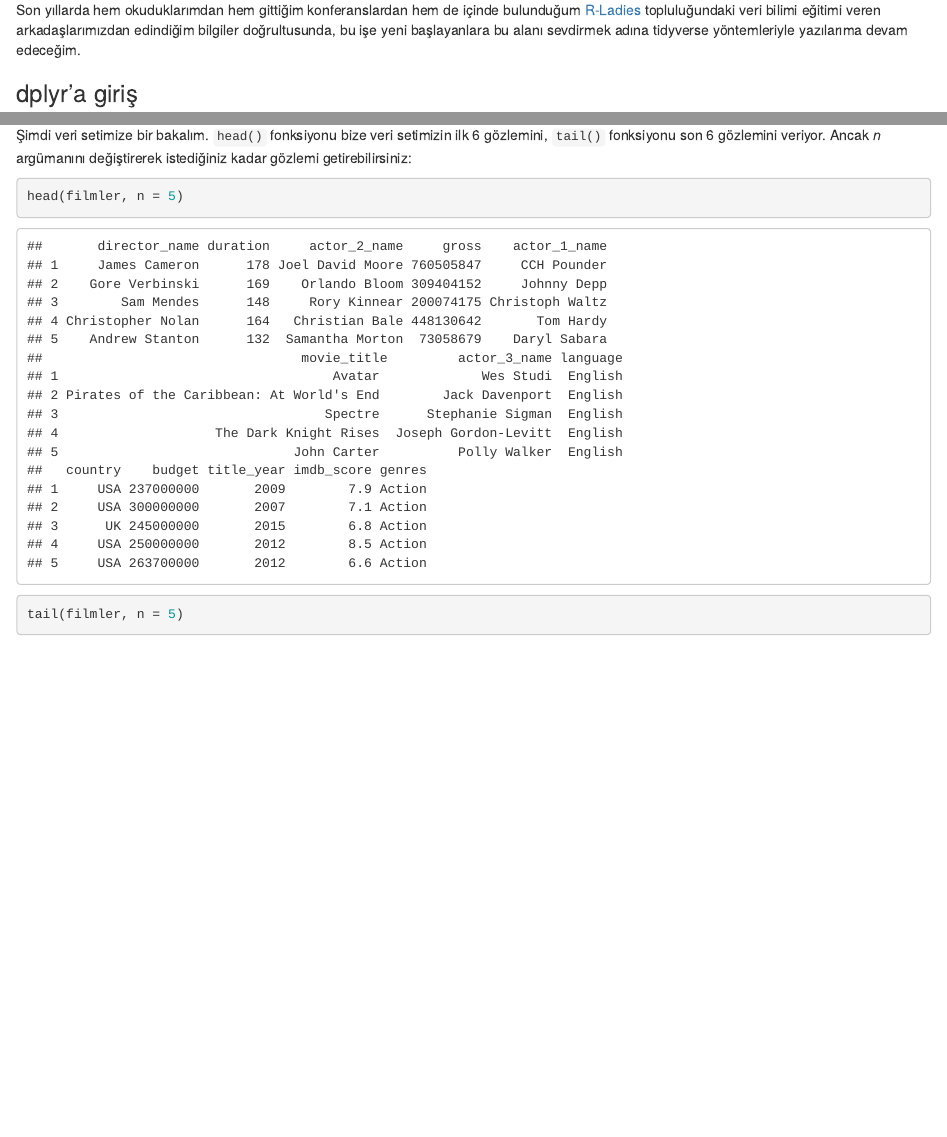
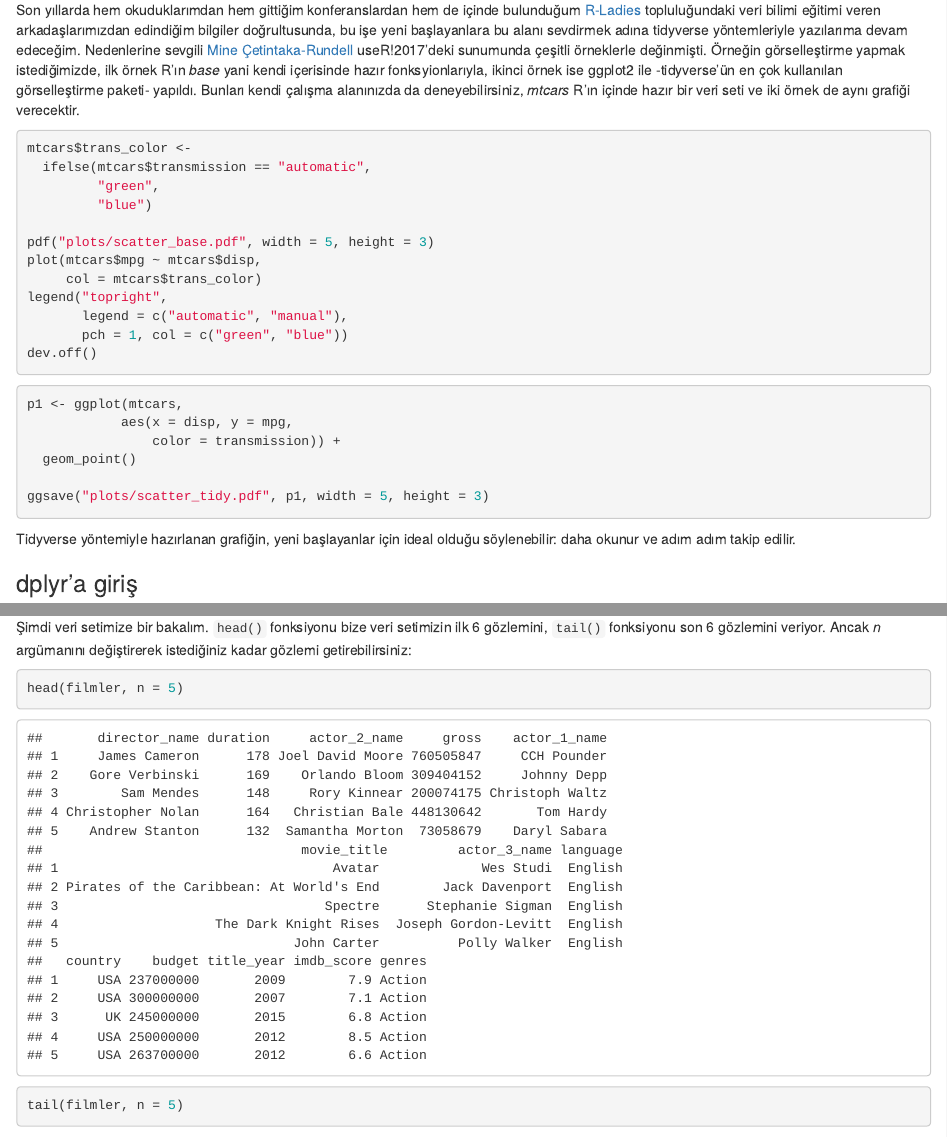
Before and after one commit to UniversalTourist/VeriDefteriNotlar, an R Markdown document (VeriDefteri/nedentidyverse.Rmd): the page in a window 1100 px wide, from 640 px down, and a second part further down, joined at a grey line. The pictures show the output file VeriDefteri/nedentidyverse.html that the author committed with the source, opened offline.

Commit message:
ggplot2 example added

````diff
--- a/VeriDefteri/nedentidyverse.Rmd
+++ b/VeriDefteri/nedentidyverse.Rmd
@@ -15,7 +15,34 @@ Satırlarda gözlemler, sütunlarda değişkenler olacak şekilde aşağıda dü
 
 ![](https://github.com/UniversalTourist/VeriDefteriNotlar/blob/master/VeriDefteri/dataframe.png?raw=true)
 
-Son yıllarda hem okuduklarımdan hem gittiğim konferanslardan hem de içinde bulunduğum [R-Ladies](https://rladies.org) topluluğundaki veri bilimi eğitimi veren arkadaşlarımızdan edindiğim bilgiler doğrultusunda, bu işe yeni başlayanlara bu alanı sevdirmek adına tidyverse yöntemleriyle yazılarıma devam edeceğim.
+Son yıllarda hem okuduklarımdan hem gittiğim konferanslardan hem de içinde bulunduğum [R-Ladies](https://rladies.org) topluluğundaki veri bilimi eğitimi veren arkadaşlarımızdan edindiğim bilgiler doğrultusunda, bu işe yeni başlayanlara bu alanı sevdirmek adına tidyverse yöntemleriyle yazılarıma devam edeceğim. Nedenlerine sevgili [Mine Çetintaka-Rundell](https://github.com/mine-cetinkaya-rundel/2017-07-05-teach-ds-to-new-user) useR!2017'deki sunumunda çeşitli örneklerle değinmişti. Örneğin görselleştirme yapmak istediğimizde, ilk örnek R'ın *base* yani kendi içerisinde hazır fonksyionlarıyla, ikinci örnek ise ggplot2 ile -tidyverse'ün en çok kullanılan görselleştirme paketi-  yapıldı. Bunları kendi çalışma alanınızda da deneyebilirsiniz, *mtcars* R'ın içinde hazır bir veri seti ve iki örnek de aynı grafiği verecektir.
+
+```{r, eval = FALSE, warning=FALSE, message=FALSE}
+mtcars$trans_color <-
+  ifelse(mtcars$transmission == "automatic",
+         "green",
+         "blue")
+
+pdf("plots/scatter_base.pdf", width = 5, height = 3)
+plot(mtcars$mpg ~ mtcars$disp,
+     col = mtcars$trans_color)
+legend("topright",
+       legend = c("automatic", "manual"),
+       pch = 1, col = c("green", "blue"))
+dev.off()
+```
+
+
+```{r, eval = FALSE, warning=FALSE, message=FALSE}
+p1 <- ggplot(mtcars,
+            aes(x = disp, y = mpg,
+                color = transmission)) +
+  geom_point()
+
+ggsave("plots/scatter_tidy.pdf", p1, width = 5, height = 3)
+```
+
+Tidyverse yöntemiyle hazırlanan grafiğin, yeni başlayanlar için ideal olduğu söylenebilir: daha okunur ve adım adım takip edilir.
 
 ### dplyr'a giriş
 R'ın kendi içerisinde çalışabileceğiniz hazır veri setleri mevcut. Ama bu bölümde size *movies* veri setini çalışma alanınıza indirip, okuyup, bir değişkene atadıktan sonra işlenmeye hazır hale getirmeyi anlatacağım. *movies* veri setini indireceğiniz [link burada](https://www.dropbox.com/s/009shbt1l8kvq0e/movies.csv?dl=0).
````
Also changed, not shown: VeriDefteri/nedentidyverse.html.
